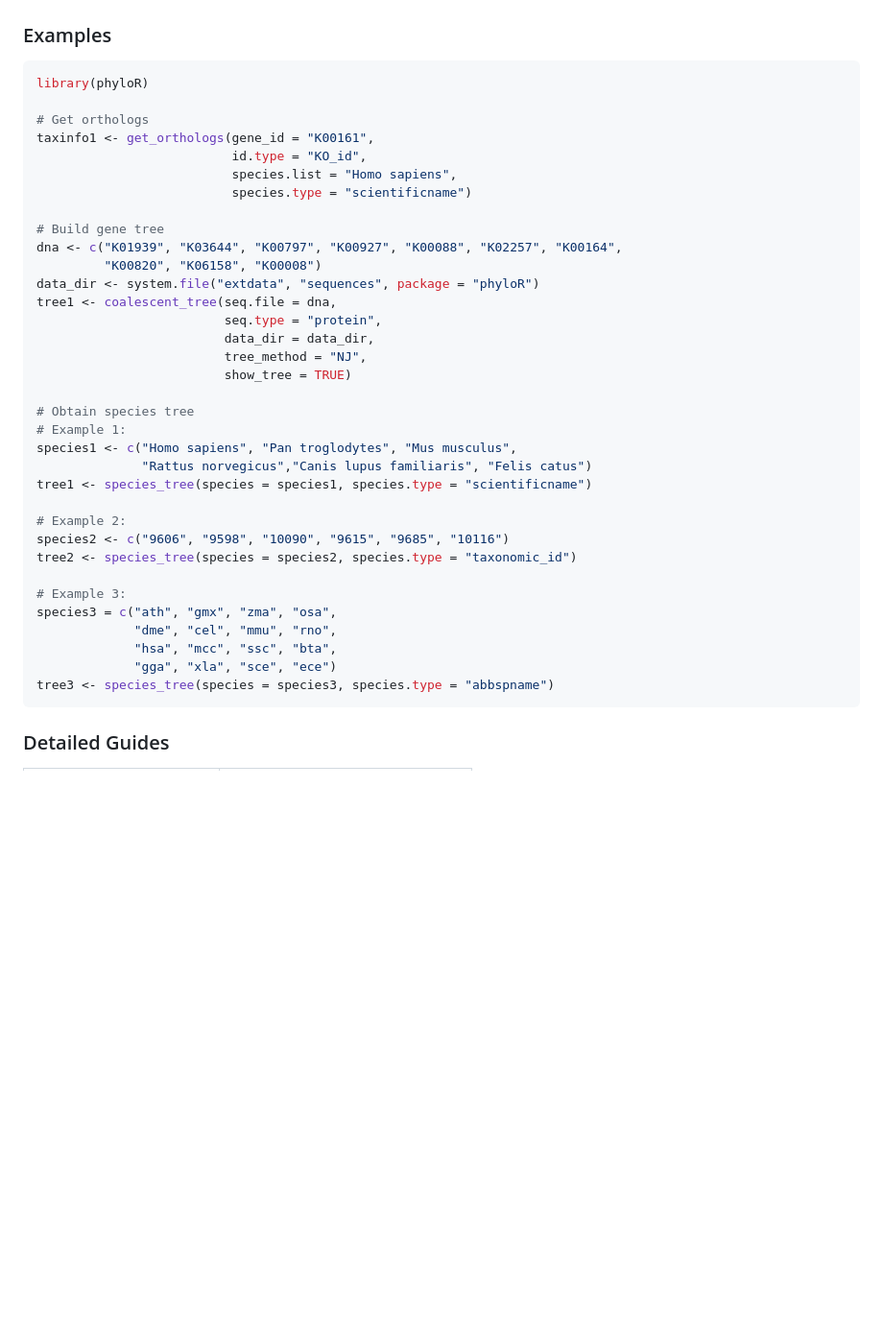
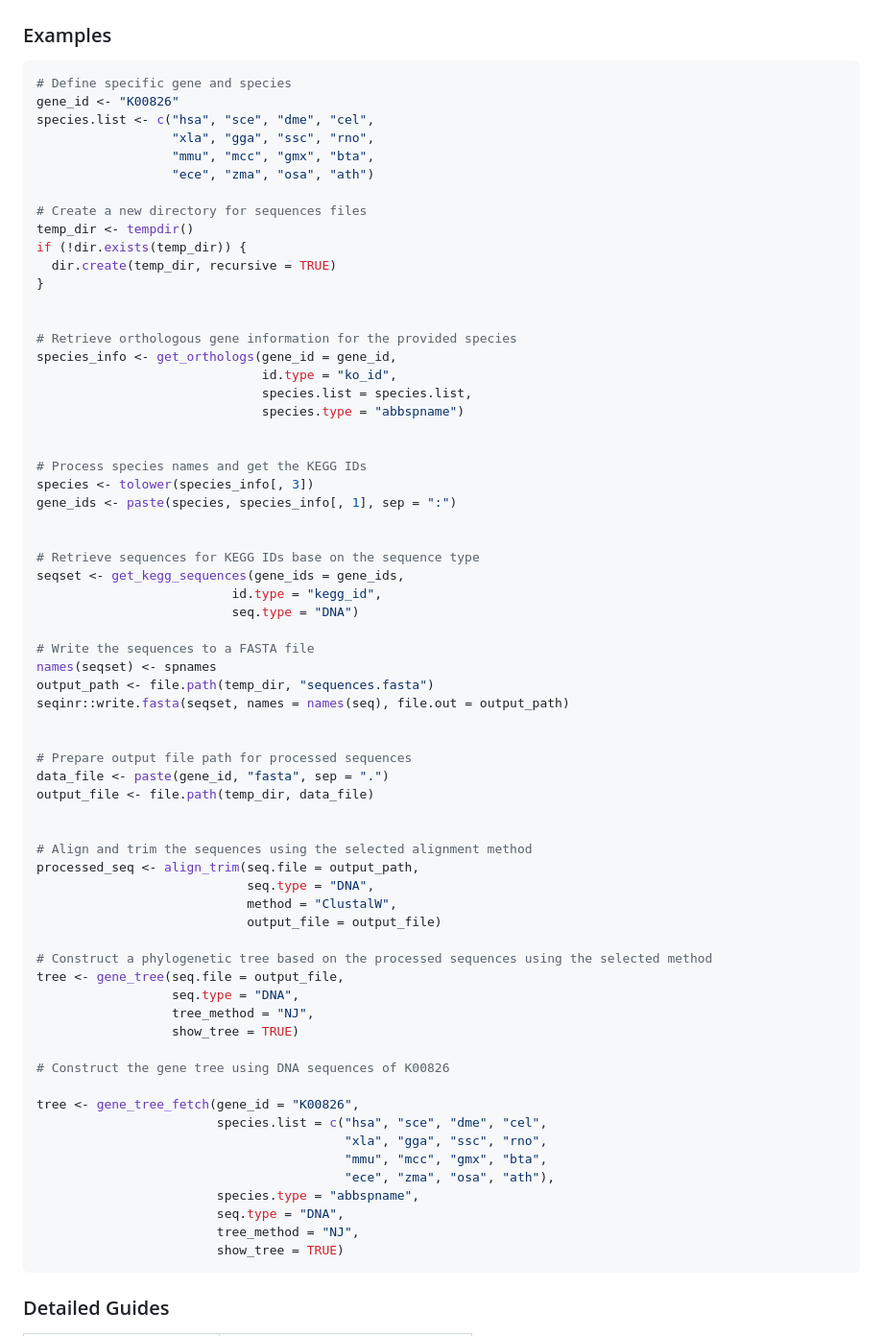
Before and after one commit to libcell/phyloR, a Markdown page: README.md, the part around the change. Shown at 96% size. Drawn GitHub-style; blank space fills up the shorter version.

````diff
--- a/README.md
+++ b/README.md
@@ -44,40 +44,71 @@ install_ciblab("phyloR")
 
 ### Examples
 ``` r
-library(phyloR)
+# Define specific gene and species
+gene_id <- "K00826"
+species.list <- c("hsa", "sce", "dme", "cel",
+                  "xla", "gga", "ssc", "rno",
+                  "mmu", "mcc", "gmx", "bta",
+                  "ece", "zma", "osa", "ath")
 
-# Get orthologs
-taxinfo1 <- get_orthologs(gene_id = "K00161",
-                          id.type = "KO_id",
-                          species.list = "Homo sapiens",
-                          species.type = "scientificname")
+# Create a new directory for sequences files
+temp_dir <- tempdir()
+if (!dir.exists(temp_dir)) {
+  dir.create(temp_dir, recursive = TRUE)
+}
 
-# Build gene tree
-dna <- c("K01939", "K03644", "K00797", "K00927", "K00088", "K02257", "K00164",
-         "K00820", "K06158", "K00008")
-data_dir <- system.file("extdata", "sequences", package = "phyloR")
-tree1 <- coalescent_tree(seq.file = dna,
-                         seq.type = "protein",
-                         data_dir = data_dir,
-                         tree_method = "NJ",
-                         show_tree = TRUE)
 
-# Obtain species tree
-# Example 1:
-species1 <- c("Homo sapiens", "Pan troglodytes", "Mus musculus",
-              "Rattus norvegicus","Canis lupus familiaris", "Felis catus")
-tree1 <- species_tree(species = species1, species.type = "scientificname")
+# Retrieve orthologous gene information for the provided species
+species_info <- get_orthologs(gene_id = gene_id,
+                              id.type = "ko_id",
+                              species.list = species.list,
+                              species.type = "abbspname")
 
-# Example 2:
-species2 <- c("9606", "9598", "10090", "9615", "9685", "10116")
-tree2 <- species_tree(species = species2, species.type = "taxonomic_id")
 
-# Example 3:
-species3 = c("ath", "gmx", "zma", "osa",
-             "dme", "cel", "mmu", "rno",
-             "hsa", "mcc", "ssc", "bta",
-             "gga", "xla", "sce", "ece")
-tree3 <- species_tree(species = species3, species.type = "abbspname")
+# Process species names and get the KEGG IDs
+species <- tolower(species_info[, 3])
+gene_ids <- paste(species, species_info[, 1], sep = ":")
+
+
+# Retrieve sequences for KEGG IDs base on the sequence type
+seqset <- get_kegg_sequences(gene_ids = gene_ids,
+                          id.type = "kegg_id",
+                          seq.type = "DNA")
+
+# Write the sequences to a FASTA file
+names(seqset) <- spnames
+output_path <- file.path(temp_dir, "sequences.fasta")
+seqinr::write.fasta(seqset, names = names(seq), file.out = output_path)
+
+
+# Prepare output file path for processed sequences
+data_file <- paste(gene_id, "fasta", sep = ".")
+output_file <- file.path(temp_dir, data_file)
+
+
+# Align and trim the sequences using the selected alignment method
+processed_seq <- align_trim(seq.file = output_path,
+                            seq.type = "DNA",
+                            method = "ClustalW",
+                            output_file = output_file)
+
+# Construct a phylogenetic tree based on the processed sequences using the selected method
+tree <- gene_tree(seq.file = output_file,
+                  seq.type = "DNA",
+                  tree_method = "NJ",
+                  show_tree = TRUE)
+
+# Construct the gene tree using DNA sequences of K00826
+
+tree <- gene_tree_fetch(gene_id = "K00826",
+                        species.list = c("hsa", "sce", "dme", "cel",
+                                         "xla", "gga", "ssc", "rno",
+                                         "mmu", "mcc", "gmx", "bta",
+                                         "ece", "zma", "osa", "ath"),
+                        species.type = "abbspname",
+                        seq.type = "DNA",
+                        tree_method = "NJ",
+                        show_tree = TRUE)
 ```
 
 ### Detailed Guides
````
